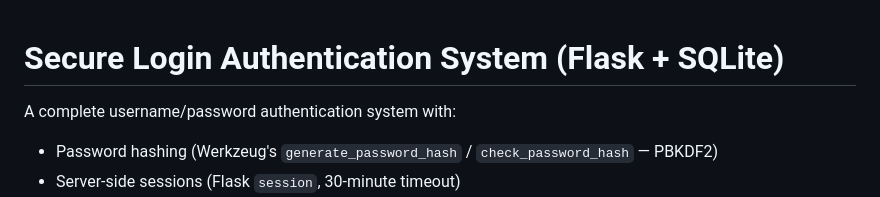
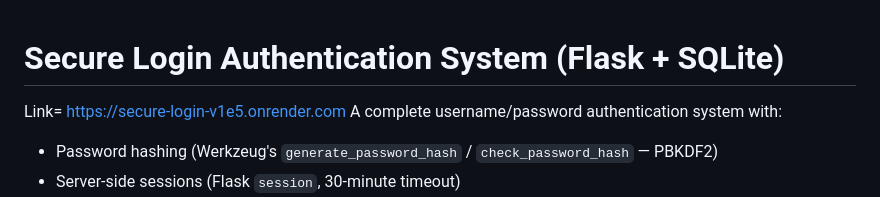
Before and after one commit to kaifshaik39/secure-login-app, a Markdown page: README.md, the part around the change. Drawn GitHub-style.

```diff
--- a/README.md
+++ b/README.md
@@ -1,5 +1,5 @@
 # Secure Login Authentication System (Flask + SQLite)
-
+Link= https://secure-login-v1e5.onrender.com
 A complete username/password authentication system with:
 - Password hashing (Werkzeug's `generate_password_hash` / `check_password_hash` — PBKDF2)
 - Server-side sessions (Flask `session`, 30-minute timeout)
```
